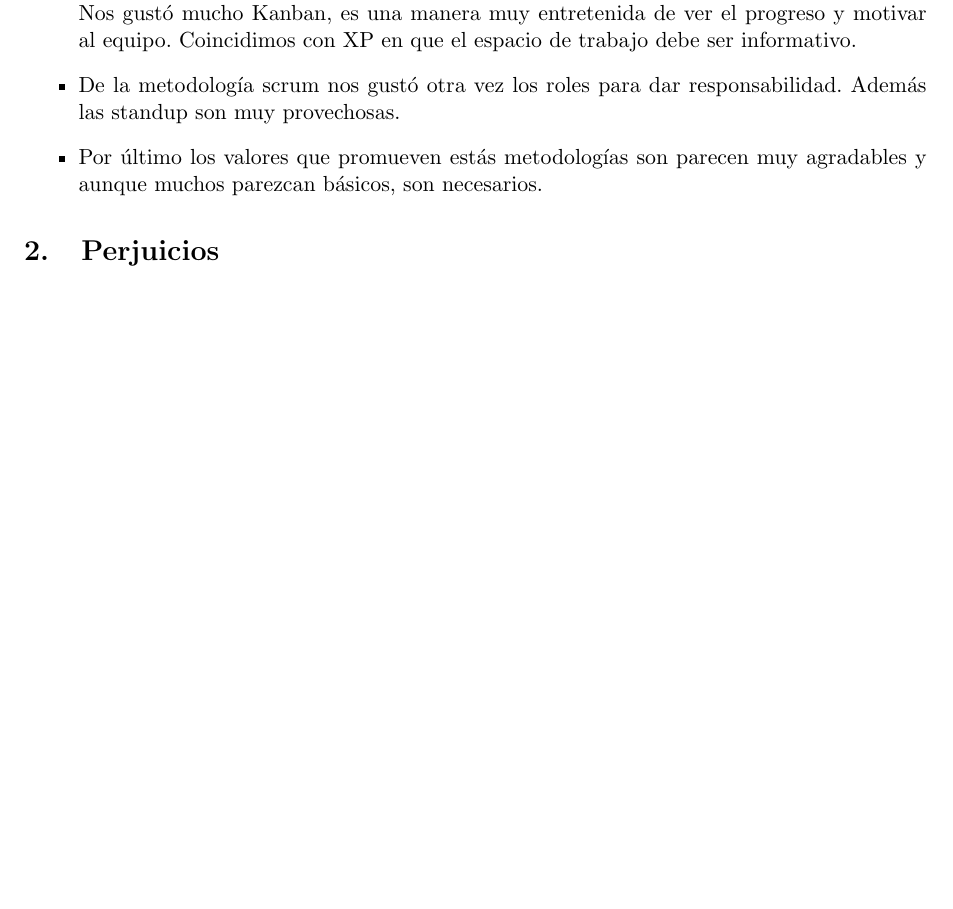
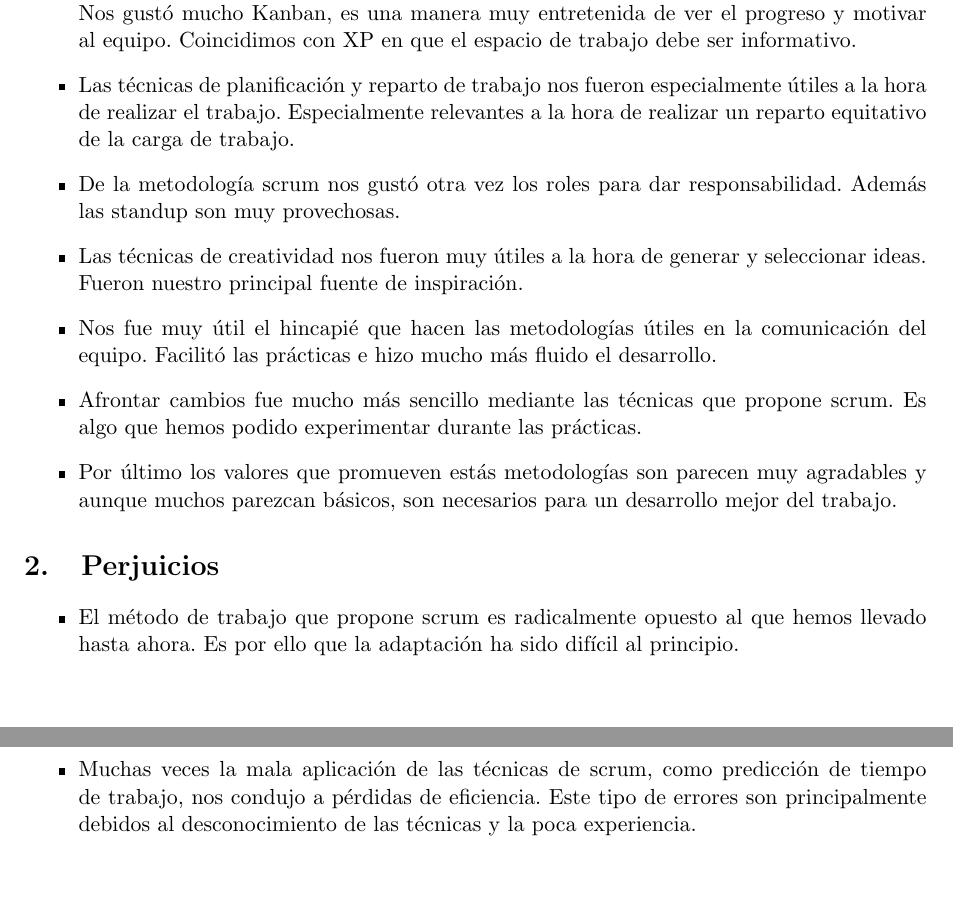
Before and after one commit to Lauragg/MDA, a LaTeX document (Prácticas/src/conclusion.tex): part of the page before the commit and two parts of pages 1 and 2 of 2 after it, the two joined at a grey line, cut so that both start at the same text, the shorter picture padded with empty space. Compiled offline with pdfLaTeX.

Commit message:
Añado beneficios y perjuicios

```diff
--- a/Prácticas/src/conclusion.tex
+++ b/Prácticas/src/conclusion.tex
@@ -44,11 +44,27 @@ En general hemos encontrado que la planificación ágil es mucho más agradable
 
     \item Una vez sabiamos que queriamos hacer, la planificación en historias de usuario y tareas. Nos gustó mucho Kanban, es una manera muy entretenida de ver el progreso y motivar al equipo. Coincidimos con XP en que el espacio de trabajo debe ser informativo.
 
+    \item Las técnicas de planificación y reparto de trabajo nos fueron especialmente útiles a la hora de realizar el trabajo. Especialmente relevantes a la hora de realizar un reparto equitativo de la carga de trabajo.
+
     \item De la metodología scrum nos gustó otra vez los roles para dar responsabilidad. Además las standup son muy provechosas.
 
-    \item Por último los valores que promueven estás metodologías son parecen muy agradables y aunque muchos parezcan básicos, son necesarios.
+    \item Las técnicas de creatividad nos fueron muy útiles a la hora de generar y seleccionar ideas. Fueron nuestro principal fuente de inspiración.
+
+    \item Nos fue muy útil el hincapié que hacen las metodologías útiles en la comunicación del equipo. Facilitó las prácticas e hizo mucho más fluido el desarrollo.
+
+    \item Afrontar cambios fue mucho más sencillo mediante las técnicas que propone scrum. Es algo que hemos podido experimentar durante las prácticas.
+
+    \item Por último los valores que promueven estás metodologías son parecen muy agradables y aunque muchos parezcan básicos, son necesarios para un desarrollo mejor del trabajo.
 \end{itemize}
 
 \section{Perjuicios}
 
+\begin{itemize}
+
+	\item El método de trabajo que propone scrum es radicalmente opuesto al que hemos llevado hasta ahora. Es por ello que la adaptación ha sido difícil al principio.
+
+	\item Muchas veces la mala aplicación de las técnicas de scrum, como predicción de tiempo de trabajo, nos condujo a pérdidas de eficiencia. Este tipo de errores son principalmente debidos al desconocimiento de las técnicas y la poca experiencia.
+
+\end{itemize}
+
 \end{document}
```
